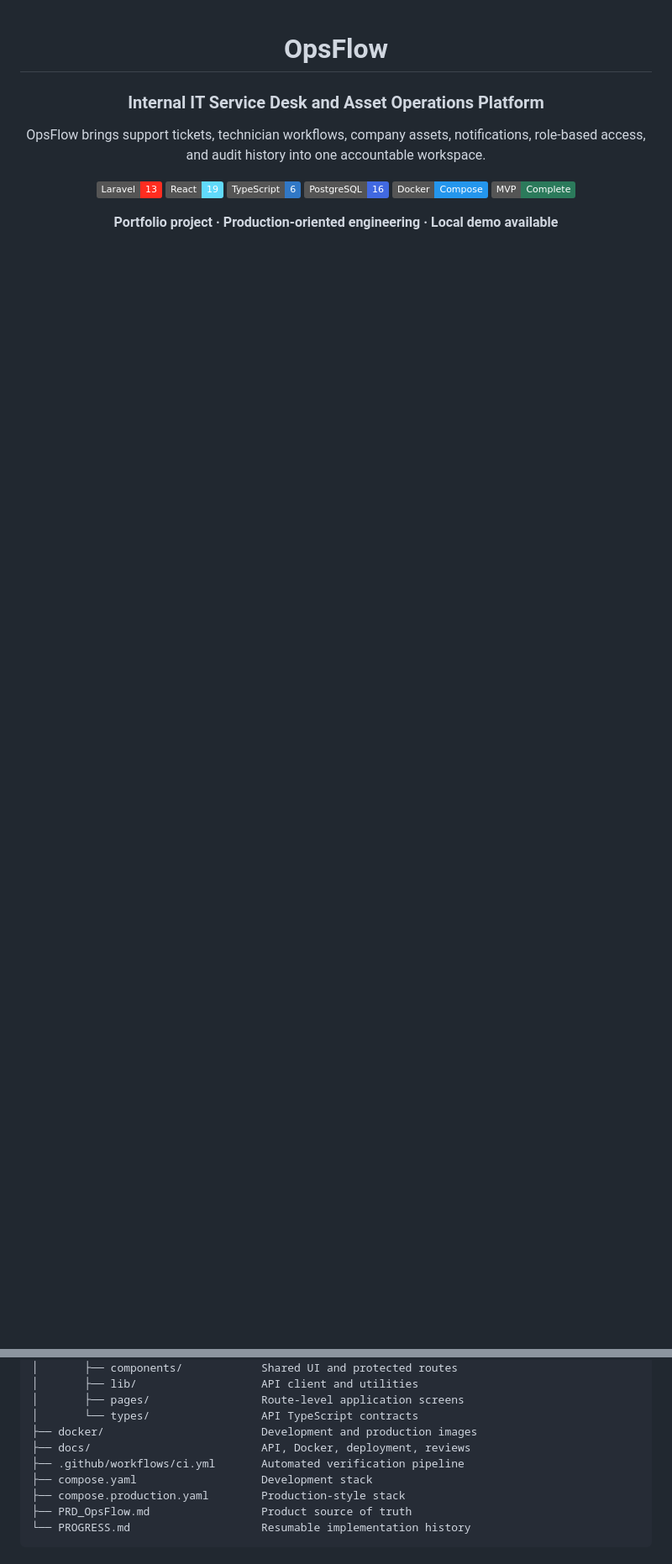
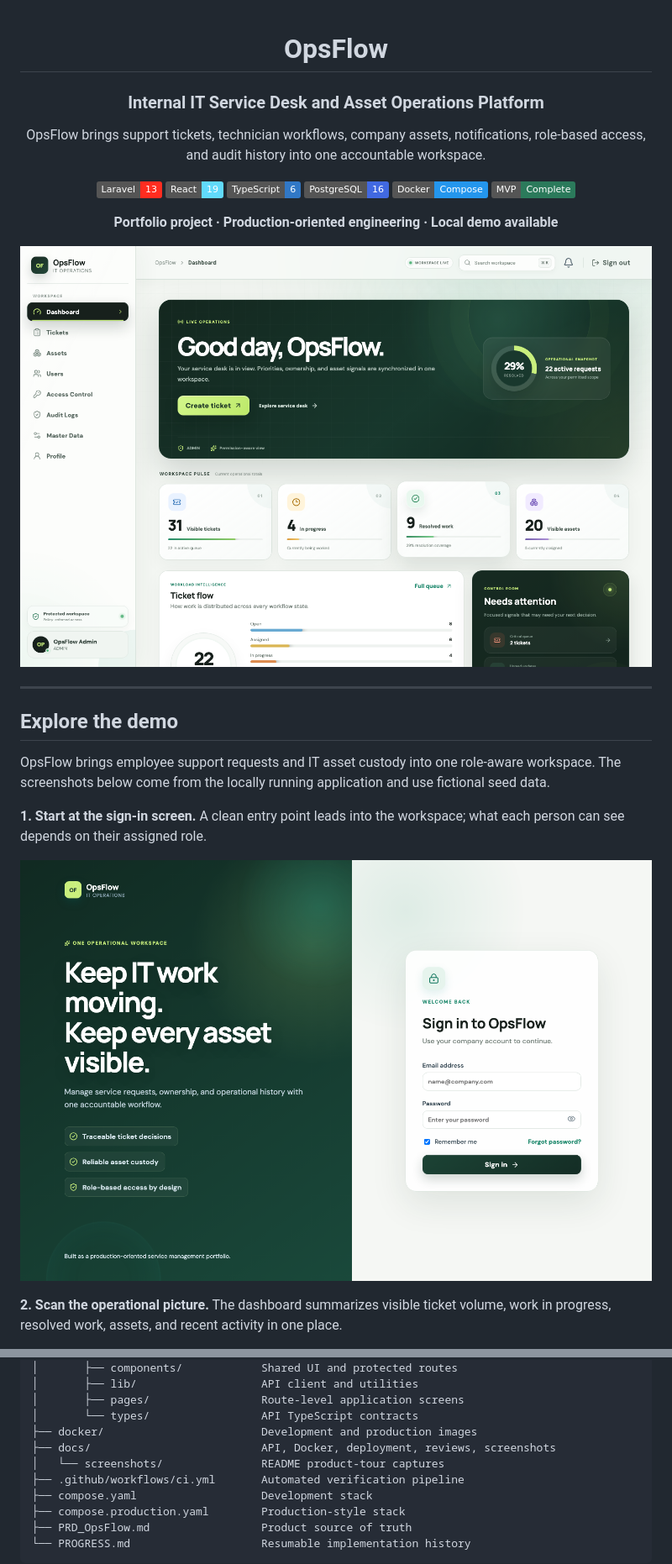
Before and after one commit to reiky03/OpsFlow, a Markdown page: README.md, 2 parts joined by grey strips. Shown at 84% size. Rendered like a GitHub page; pictures changed too: docs/screenshots/dashboard.png (added), docs/screenshots/login.png (added); badges without logos; blank space fills up the shorter version.

Commit message:
docs: add visual OpsFlow product tour

```diff
--- a/README.md
+++ b/README.md
@@ -17,3 +17,17 @@ OpsFlow brings support tickets, technician workflows, company assets, notificati
 
 </div>
 
+![OpsFlow dashboard showing ticket workload, current operations, and asset visibility](docs/screenshots/dashboard.png)
+
+---
+
+## Explore the demo
+
+OpsFlow brings employee support requests and IT asset custody into one role-aware workspace. The screenshots below come from the locally running application and use fictional seed data.
+
+**1. Start at the sign-in screen.** A clean entry point leads into the workspace; what each person can see depends on their assigned role.
+
+![OpsFlow sign-in page](docs/screenshots/login.png)
+
+**2. Scan the operational picture.** The dashboard summarizes visible ticket volume, work in progress, resolved work, assets, and recent activity in one place.
+
@@ -342,7 +375,8 @@ opsflow/
 │       ├── pages/                 Route-level application screens
 │       └── types/                 API TypeScript contracts
 ├── docker/                        Development and production images
-├── docs/                          API, Docker, deployment, reviews
+├── docs/                          API, Docker, deployment, reviews, screenshots
+│   └── screenshots/               README product-tour captures
 ├── .github/workflows/ci.yml       Automated verification pipeline
 ├── compose.yaml                   Development stack
 ├── compose.production.yaml        Production-style stack
```
Also changed, not shown: other parts of README.md (+20 -1 lines), docs/screenshots/access-control.png (added), docs/screenshots/assets-mobile.png (added), docs/screenshots/assets.png (added), docs/screenshots/ticket-detail.png (added).
